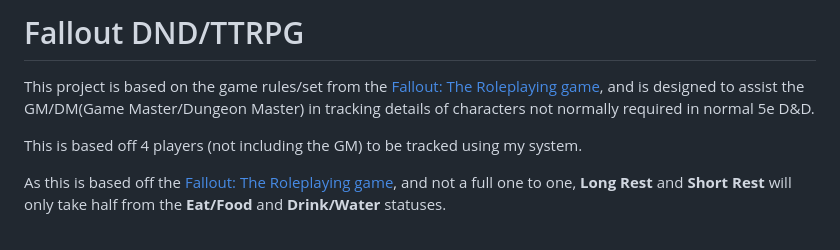
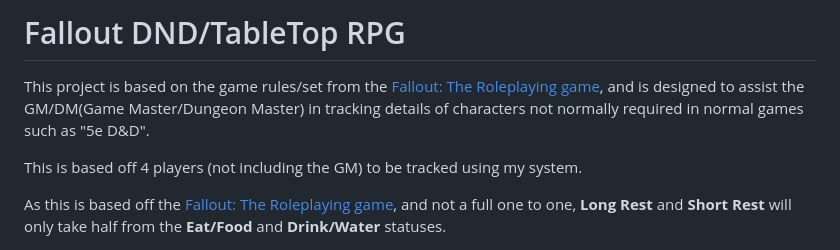
Before and after one commit to JDominikSeale/fallout, a Markdown page: README.md, the part around the change. GitHub-like rendering.

```diff
--- a/README.md
+++ b/README.md
@@ -1,6 +1,6 @@
-# Fallout DND/TTRPG
+# Fallout DND/TableTop RPG
 
-This project is based on the game rules/set from the [Fallout: The Roleplaying game](https://marketplace.roll20.net/browse/bundle/16138/fallout-the-roleplaying-game), and is designed to assist the GM/DM(Game Master/Dungeon Master) in tracking details of characters not normally required in normal 5e D&D.
+This project is based on the game rules/set from the [Fallout: The Roleplaying game](https://marketplace.roll20.net/browse/bundle/16138/fallout-the-roleplaying-game), and is designed to assist the GM/DM(Game Master/Dungeon Master) in tracking details of characters not normally required in normal games such as "5e D&D".
 
 This is based off 4 players (not including the GM) to be tracked using my system.
 
```
